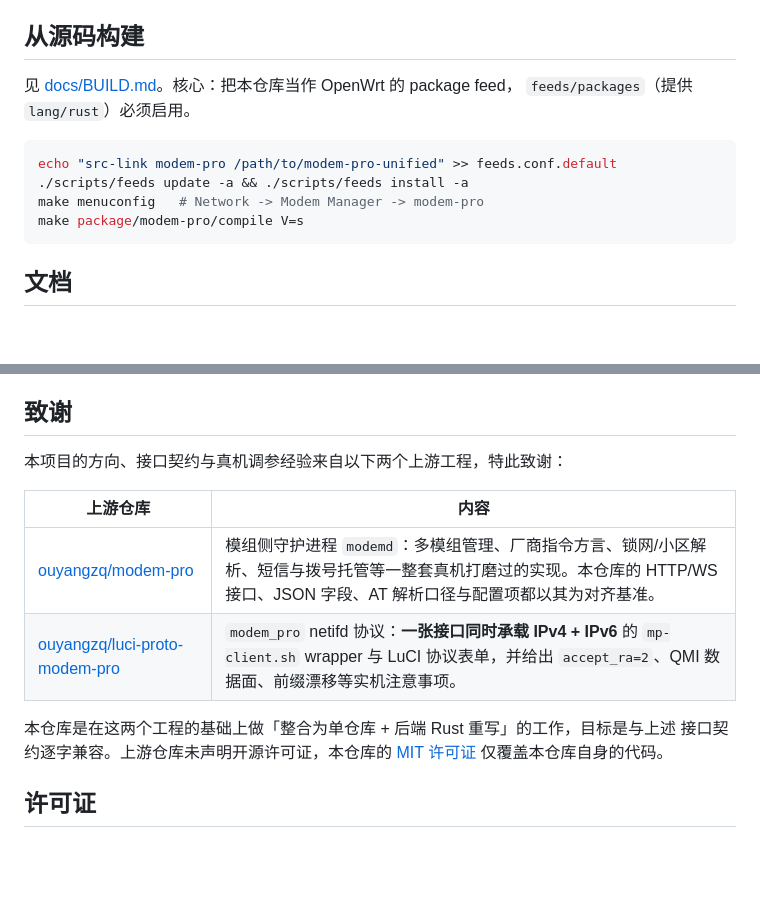
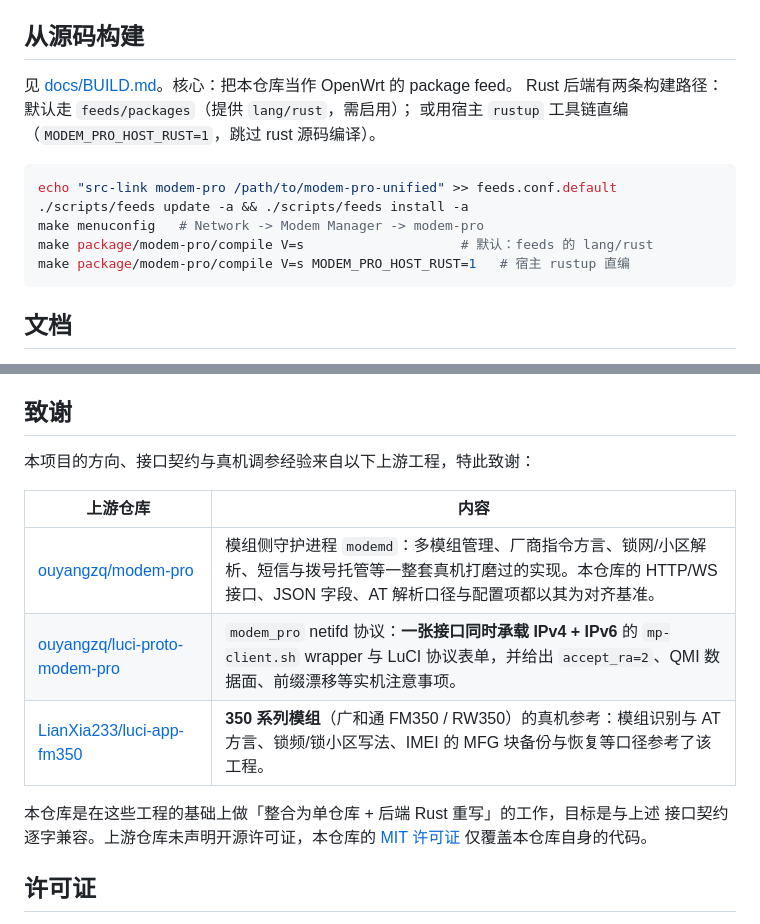
Before and after one commit to LianXia233/modem-pro-unified, a Markdown page: README.md, 2 parts joined by grey strips. Drawn GitHub-style; blank space fills up the shorter version.

Commit message:
docs: 致谢补充 350 系列模组参考工程 luci-app-fm350
README「致谢」与 PROGRESS §13 补上 [LianXia233/luci-app-fm350]：
350 系列模组（广和通 FM350 / RW350）的模组识别、AT 方言、锁频/锁小区、
IMEI MFG 块备份与恢复等口径参考了该工程。

顺带对齐 README 的构建说明：Rust 后端新增宿主 rustup 直编路径
（MODEM_PRO_HOST_RUST=1），lang/rust 不再是非用不可。

````diff
--- a/README.md
+++ b/README.md
@@ -30,14 +30,16 @@ OpenWrt 上统一管理 **5G/LTE 模组**（移远 Quectel、广和通 Fibocom
 
 ## 从源码构建
 
-见 [docs/BUILD.md](docs/BUILD.md)。核心：把本仓库当作 OpenWrt 的 package feed，
-`feeds/packages`（提供 `lang/rust`）必须启用。
+见 [docs/BUILD.md](docs/BUILD.md)。核心：把本仓库当作 OpenWrt 的 package feed。
+Rust 后端有两条构建路径：默认走 `feeds/packages`（提供 `lang/rust`，需启用）；
+或用宿主 `rustup` 工具链直编（`MODEM_PRO_HOST_RUST=1`，跳过 rust 源码编译）。
 
 ```sh
 echo "src-link modem-pro /path/to/modem-pro-unified" >> feeds.conf.default
 ./scripts/feeds update -a && ./scripts/feeds install -a
 make menuconfig   # Network -> Modem Manager -> modem-pro
-make package/modem-pro/compile V=s
+make package/modem-pro/compile V=s                    # 默认：feeds 的 lang/rust
+make package/modem-pro/compile V=s MODEM_PRO_HOST_RUST=1   # 宿主 rustup 直编
 ```
 
 ## 文档
@@ -52,14 +54,15 @@ make package/modem-pro/compile V=s
 
 ## 致谢
 
-本项目的方向、接口契约与真机调参经验来自以下两个上游工程，特此致谢：
+本项目的方向、接口契约与真机调参经验来自以下上游工程，特此致谢：
 
 | 上游仓库 | 内容 |
 | --- | --- |
 | [ouyangzq/modem-pro](https://github.com/ouyangzq/modem-pro) | 模组侧守护进程 `modemd`：多模组管理、厂商指令方言、锁网/小区解析、短信与拨号托管等一整套真机打磨过的实现。本仓库的 HTTP/WS 接口、JSON 字段、AT 解析口径与配置项都以其为对齐基准。 |
 | [ouyangzq/luci-proto-modem-pro](https://github.com/ouyangzq/luci-proto-modem-pro) | `modem_pro` netifd 协议：**一张接口同时承载 IPv4 + IPv6** 的 `mp-client.sh` wrapper 与 LuCI 协议表单，并给出 `accept_ra=2`、QMI 数据面、前缀漂移等实机注意事项。 |
+| [LianXia233/luci-app-fm350](https://github.com/LianXia233/luci-app-fm350) | **350 系列模组**（广和通 FM350 / RW350）的真机参考：模组识别与 AT 方言、锁频/锁小区写法、IMEI 的 MFG 块备份与恢复等口径参考了该工程。 |
 
-本仓库是在这两个工程的基础上做「整合为单仓库 + 后端 Rust 重写」的工作，目标是与上述
+本仓库是在这些工程的基础上做「整合为单仓库 + 后端 Rust 重写」的工作，目标是与上述
 接口契约逐字兼容。上游仓库未声明开源许可证，本仓库的 [MIT 许可证](LICENSE) 仅覆盖本仓库自身的代码。
 
 ## 许可证
````
Also changed, not shown: docs/PROGRESS.md (+4 -1 lines).
